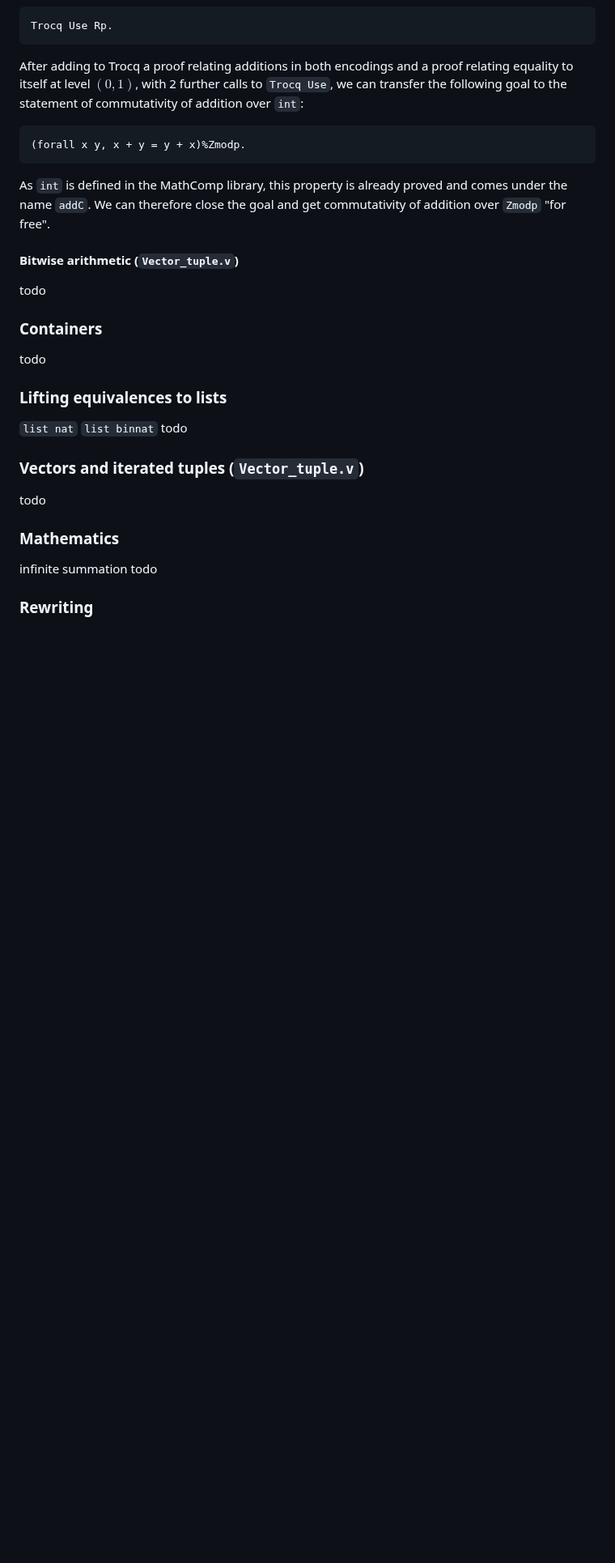
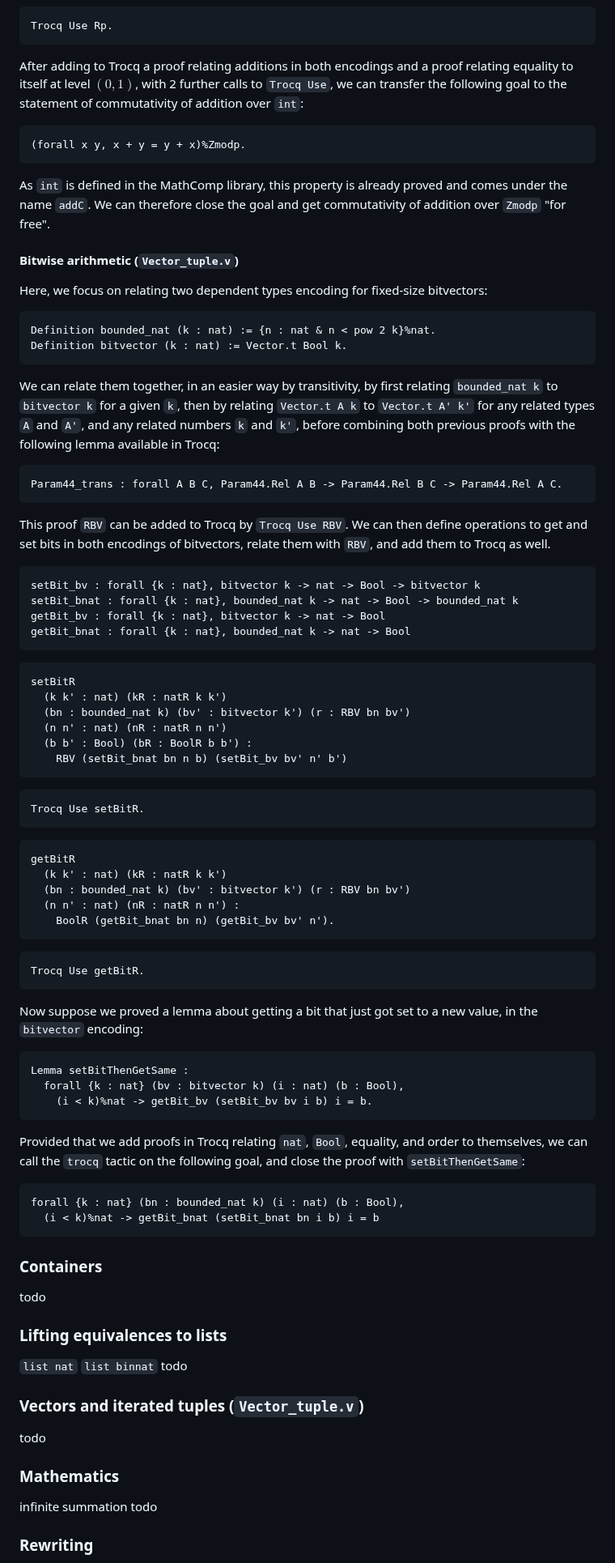
Before and after one commit to coq-community/trocq, a Markdown page: artifact-doc/TUTORIAL.md, the part around the change. Shown at 81% size. Drawn GitHub-style; blank space fills up the shorter version.

Commit message:
:memo: Example bitvector bounded nat

````diff
--- a/artifact-doc/TUTORIAL.md
+++ b/artifact-doc/TUTORIAL.md
@@ -89,7 +89,56 @@ As `int` is defined in the MathComp library, this property is already proved and
 
 #### Bitwise arithmetic (`Vector_tuple.v`)
 
-todo
+Here, we focus on relating two dependent types encoding for fixed-size bitvectors:
+```coq
+Definition bounded_nat (k : nat) := {n : nat & n < pow 2 k}%nat.
+Definition bitvector (k : nat) := Vector.t Bool k.
+```
+
+We can relate them together, in an easier way by transitivity, by first relating `bounded_nat k` to `bitvector k` for a given `k`, then by relating `Vector.t A k` to `Vector.t A' k'` for any related types `A` and `A'`, and any related numbers `k` and `k'`, before combining both previous proofs with the following lemma available in Trocq:
+```coq
+Param44_trans : forall A B C, Param44.Rel A B -> Param44.Rel B C -> Param44.Rel A C.
+```
+
+This proof `RBV` can be added to Trocq by `Trocq Use RBV`. We can then define operations to get and set bits in both encodings of bitvectors, relate them with `RBV`, and add them to Trocq as well.
+```coq
+setBit_bv : forall {k : nat}, bitvector k -> nat -> Bool -> bitvector k
+setBit_bnat : forall {k : nat}, bounded_nat k -> nat -> Bool -> bounded_nat k
+getBit_bv : forall {k : nat}, bitvector k -> nat -> Bool
+getBit_bnat : forall {k : nat}, bounded_nat k -> nat -> Bool
+```
+```coq
+setBitR
+  (k k' : nat) (kR : natR k k')
+  (bn : bounded_nat k) (bv' : bitvector k') (r : RBV bn bv')
+  (n n' : nat) (nR : natR n n')
+  (b b' : Bool) (bR : BoolR b b') :
+    RBV (setBit_bnat bn n b) (setBit_bv bv' n' b')
+```
+```coq
+Trocq Use setBitR.
+```
+```coq
+getBitR
+  (k k' : nat) (kR : natR k k')
+  (bn : bounded_nat k) (bv' : bitvector k') (r : RBV bn bv')
+  (n n' : nat) (nR : natR n n') :
+    BoolR (getBit_bnat bn n) (getBit_bv bv' n').
+```
+```coq
+Trocq Use getBitR.
+```
+Now suppose we proved a lemma about getting a bit that just got set to a new value, in the `bitvector` encoding:
+```coq
+Lemma setBitThenGetSame :
+  forall {k : nat} (bv : bitvector k) (i : nat) (b : Bool),
+    (i < k)%nat -> getBit_bv (setBit_bv bv i b) i = b.
+```
+Provided that we add proofs in Trocq relating `nat`, `Bool`, equality, and order to themselves, we can call the `trocq` tactic on the following goal, and close the proof with `setBitThenGetSame`:
+```coq
+forall {k : nat} (bn : bounded_nat k) (i : nat) (b : Bool),
+  (i < k)%nat -> getBit_bnat (setBit_bnat bn i b) i = b
+```
 
 ### Containers
 
````
